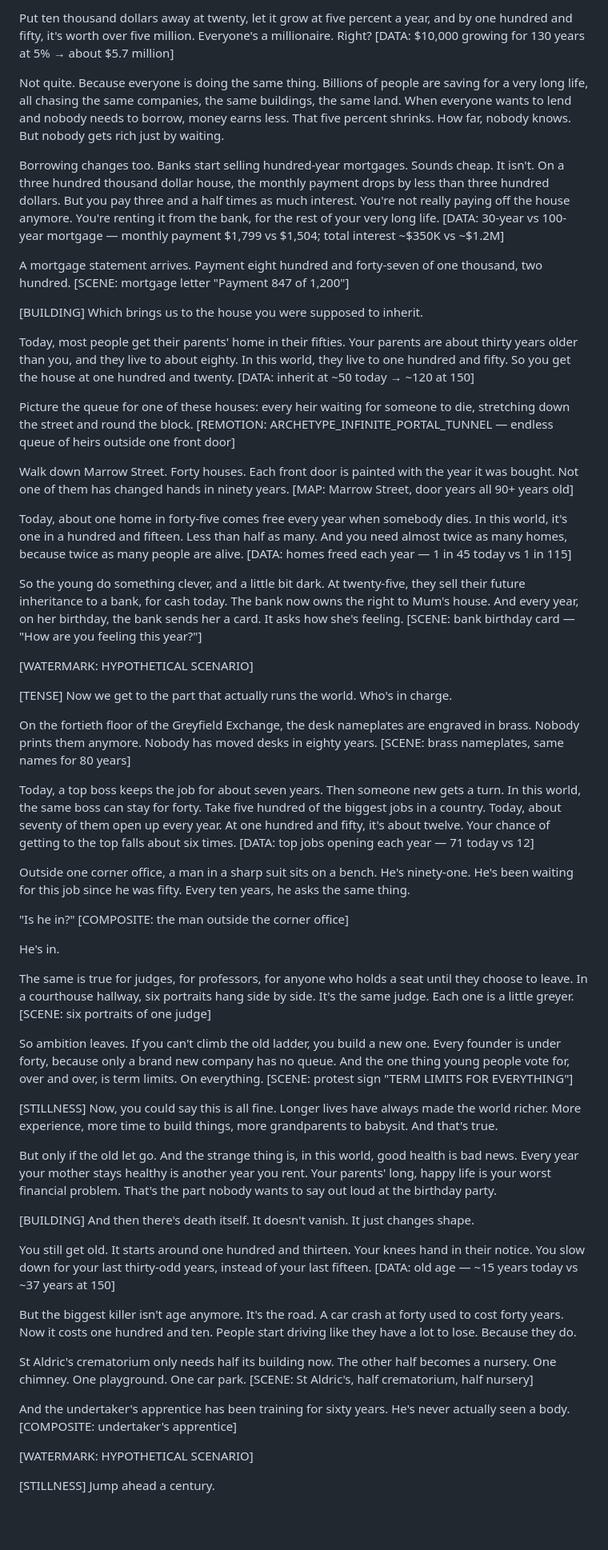
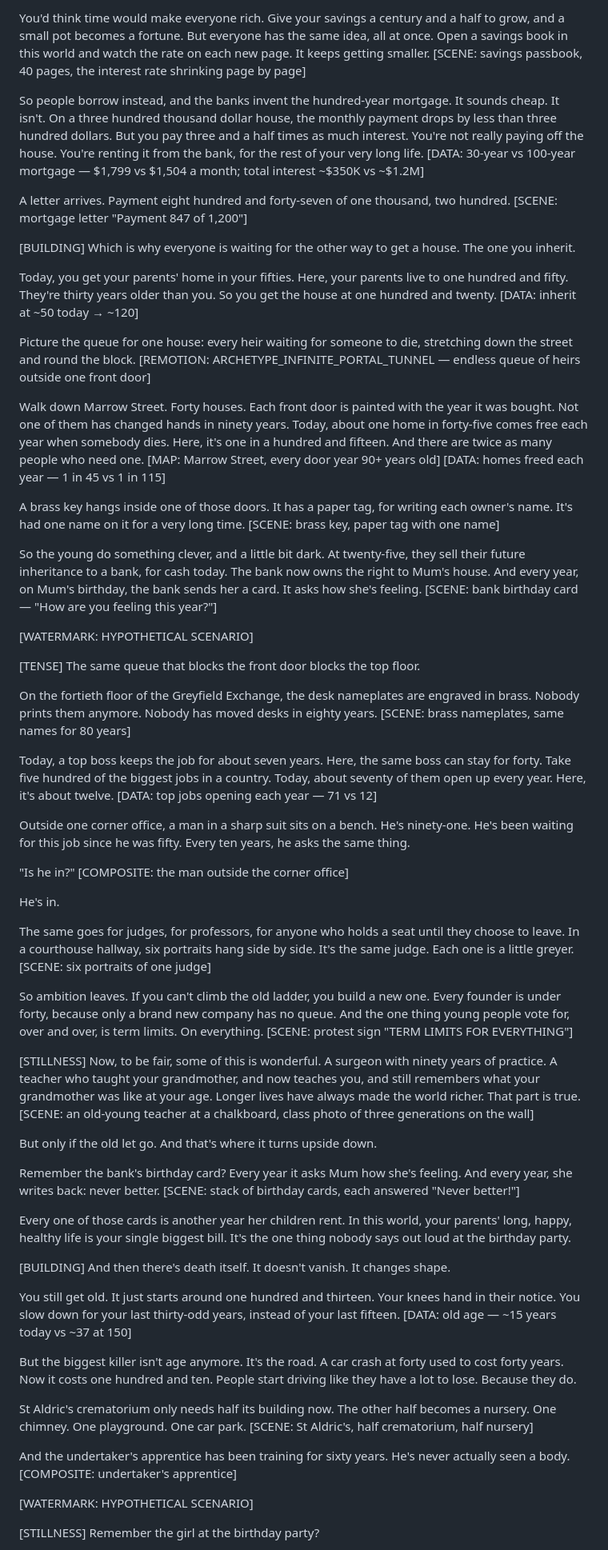
Before and after one commit to bilalashrafshk/ytvids, a Markdown page: videos/04-what-if-humans-live-to-150/02_SCRIPT_A.md, the part around one of its changes. Shown at 80% size. Rendered like a GitHub page; blank space fills up the shorter version.

Commit message:
ep04: Draft A v2 — marriage, consistent day one, causal transitions, leaner money, dramatised twist, callback ending
Co-Authored-By: Claude Opus 5.5 <noreply@anthropic.com>

```diff
--- a/videos/04-what-if-humans-live-to-150/02_SCRIPT_A.md
+++ b/videos/04-what-if-humans-live-to-150/02_SCRIPT_A.md
@@ -53,33 +58,31 @@ Next, money. And at first, it looks like great news.
 
-Put ten thousand dollars away at twenty, let it grow at five percent a year, and by one hundred and fifty, it's worth over five million. Everyone's a millionaire. Right? [DATA: $10,000 growing for 130 years at 5% → about $5.7 million]
+You'd think time would make everyone rich. Give your savings a century and a half to grow, and a small pot becomes a fortune. But everyone has the same idea, all at once. Open a savings book in this world and watch the rate on each new page. It keeps getting smaller. [SCENE: savings passbook, 40 pages, the interest rate shrinking page by page]
 
-Not quite. Because everyone is doing the same thing. Billions of people are saving for a very long life, all chasing the same companies, the same buildings, the same land. When everyone wants to lend and nobody needs to borrow, money earns less. That five percent shrinks. How far, nobody knows. But nobody gets rich just by waiting.
+So people borrow instead, and the banks invent the hundred-year mortgage. It sounds cheap. It isn't. On a three hundred thousand dollar house, the monthly payment drops by less than three hundred dollars. But you pay three and a half times as much interest. You're not really paying off the house. You're renting it from the bank, for the rest of your very long life. [DATA: 30-year vs 100-year mortgage — $1,799 vs $1,504 a month; total interest ~$350K vs ~$1.2M]
 
-Borrowing changes too. Banks start selling hundred-year mortgages. Sounds cheap. It isn't. On a three hundred thousand dollar house, the monthly payment drops by less than three hundred dollars. But you pay three and a half times as much interest. You're not really paying off the house anymore. You're renting it from the bank, for the rest of your very long life. [DATA: 30-year vs 100-year mortgage — monthly payment $1,799 vs $1,504; total interest ~$350K vs ~$1.2M]
-
-A mortgage statement arrives. Payment eight hundred and forty-seven of one thousand, two hundred. [SCENE: mortgage letter "Payment 847 of 1,200"]
+A letter arrives. Payment eight hundred and forty-seven of one thousand, two hundred. [SCENE: mortgage letter "Payment 847 of 1,200"]
 
 [BUILDING]
-Which brings us to the house you were supposed to inherit.
+Which is why everyone is waiting for the other way to get a house. The one you inherit.
 
-Today, most people get their parents' home in their fifties. Your parents are about thirty years older than you, and they live to about eighty. In this world, they live to one hundred and fifty. So you get the house at one hundred and twenty. [DATA: inherit at ~50 today → ~120 at 150]
+Today, you get your parents' home in your fifties. Here, your parents live to one hundred and fifty. They're thirty years older than you. So you get the house at one hundred and twenty. [DATA: inherit at ~50 today → ~120]
 
-Picture the queue for one of these houses: every heir waiting for someone to die, stretching down the street and round the block. [REMOTION: ARCHETYPE_INFINITE_PORTAL_TUNNEL — endless queue of heirs outside one front door]
+Picture the queue for one house: every heir waiting for someone to die, stretching down the street and round the block. [REMOTION: ARCHETYPE_INFINITE_PORTAL_TUNNEL — endless queue of heirs outside one front door]
 
-Walk down Marrow Street. Forty houses. Each front door is painted with the year it was bought. Not one of them has changed hands in ninety years. [MAP: Marrow Street, door years all 90+ years old]
+Walk down Marrow Street. Forty houses. Each front door is painted with the year it was bought. Not one of them has changed hands in ninety years. Today, about one home in forty-five comes free each year when somebody dies. Here, it's one in a hundred and fifteen. And there are twice as many people who need one. [MAP: Marrow Street, every door year 90+ years old] [DATA: homes freed each year — 1 in 45 vs 1 in 115]
 
-Today, about one home in forty-five comes free every year when somebody dies. In this world, it's one in a hundred and fifteen. Less than half as many. And you need almost twice as many homes, because twice as many people are alive. [DATA: homes freed each year — 1 in 45 today vs 1 in 115]
+A brass key hangs inside one of those doors. It has a paper tag, for writing each owner's name. It's had one name on it for a very long time. [SCENE: brass key, paper tag with one name]
 
-So the young do something clever, and a little bit dark. At twenty-five, they sell their future inheritance to a bank, for cash today. The bank now owns the right to Mum's house. And every year, on her birthday, the bank sends her a card. It asks how she's feeling. [SCENE: bank birthday card — "How are you feeling this year?"]
+So the young do something clever, and a little bit dark. At twenty-five, they sell their future inheritance to a bank, for cash today. The bank now owns the right to Mum's house. And every year, on Mum's birthday, the bank sends her a card. It asks how she's feeling. [SCENE: bank birthday card — "How are you feeling this year?"]
 
 [WATERMARK: HYPOTHETICAL SCENARIO]
 
 [TENSE]
-Now we get to the part that actually runs the world. Who's in charge.
+The same queue that blocks the front door blocks the top floor.
 
 On the fortieth floor of the Greyfield Exchange, the desk nameplates are engraved in brass. Nobody prints them anymore. Nobody has moved desks in eighty years. [SCENE: brass nameplates, same names for 80 years]
 
-Today, a top boss keeps the job for about seven years. Then someone new gets a turn. In this world, the same boss can stay for forty. Take five hundred of the biggest jobs in a country. Today, about seventy of them open up every year. At one hundred and fifty, it's about twelve. Your chance of getting to the top falls about six times. [DATA: top jobs opening each year — 71 today vs 12]
+Today, a top boss keeps the job for about seven years. Here, the same boss can stay for forty. Take five hundred of the biggest jobs in a country. Today, about seventy of them open up every year. Here, it's about twelve. [DATA: top jobs opening each year — 71 vs 12]
 
 Outside one corner office, a man in a sharp suit sits on a bench. He's ninety-one. He's been waiting for this job since he was fifty. Every ten years, he asks the same thing.
 
@@ -87,19 +90,23 @@ Outside one corner office, a man in a sharp suit sits on a bench. He's ninety-on
 
 He's in.
 
-The same is true for judges, for professors, for anyone who holds a seat until they choose to leave. In a courthouse hallway, six portraits hang side by side. It's the same judge. Each one is a little greyer. [SCENE: six portraits of one judge]
+The same goes for judges, for professors, for anyone who holds a seat until they choose to leave. In a courthouse hallway, six portraits hang side by side. It's the same judge. Each one is a little greyer. [SCENE: six portraits of one judge]
 
 So ambition leaves. If you can't climb the old ladder, you build a new one. Every founder is under forty, because only a brand new company has no queue. And the one thing young people vote for, over and over, is term limits. On everything. [SCENE: protest sign "TERM LIMITS FOR EVERYTHING"]
 
 [STILLNESS]
-Now, you could say this is all fine. Longer lives have always made the world richer. More experience, more time to build things, more grandparents to babysit. And that's true.
+Now, to be fair, some of this is wonderful. A surgeon with ninety years of practice. A teacher who taught your grandmother, and now teaches you, and still remembers what your grandmother was like at your age. Longer lives have always made the world richer. That part is true. [SCENE: an old-young teacher at a chalkboard, class photo of three generations on the wall]
 
-But only if the old let go. And the strange thing is, in this world, good health is bad news. Every year your mother stays healthy is another year you rent. Your parents' long, happy life is your worst financial problem. That's the part nobody wants to say out loud at the birthday party.
+But only if the old let go. And that's where it turns upside down.
+
+Remember the bank's birthday card? Every year it asks Mum how she's feeling. And every year, she writes back: never better. [SCENE: stack of birthday cards, each answered "Never better!"]
+
+Every one of those cards is another year her children rent. In this world, your parents' long, happy, healthy life is your single biggest bill. It's the one thing nobody says out loud at the birthday party.
 
 [BUILDING]
-And then there's death itself. It doesn't vanish. It just changes shape.
+And then there's death itself. It doesn't vanish. It changes shape.
 
-You still get old. It starts around one hundred and thirteen. Your knees hand in their notice. You slow down for your last thirty-odd years, instead of your last fifteen. [DATA: old age — ~15 years today vs ~37 years at 150]
+You still get old. It just starts around one hundred and thirteen. Your knees hand in their notice. You slow down for your last thirty-odd years, instead of your last fifteen. [DATA: old age — ~15 years today vs ~37 at 150]
 
 But the biggest killer isn't age anymore. It's the road. A car crash at forty used to cost forty years. Now it costs one hundred and ten. People start driving like they have a lot to lose. Because they do.
 
@@ -110,5 +117,5 @@ And the undertaker's apprentice has been training for sixty years. He's never ac
 [WATERMARK: HYPOTHETICAL SCENARIO]
 
 [STILLNESS]
-Jump ahead a century.
+Remember the girl at the birthday party?
 
```
Also changed, not shown: other parts of videos/04-what-if-humans-live-to-150/02_SCRIPT_A.md (+23 -18 lines), videos/04-what-if-humans-live-to-150/02_AUDIT.md (+10 -5 lines).
